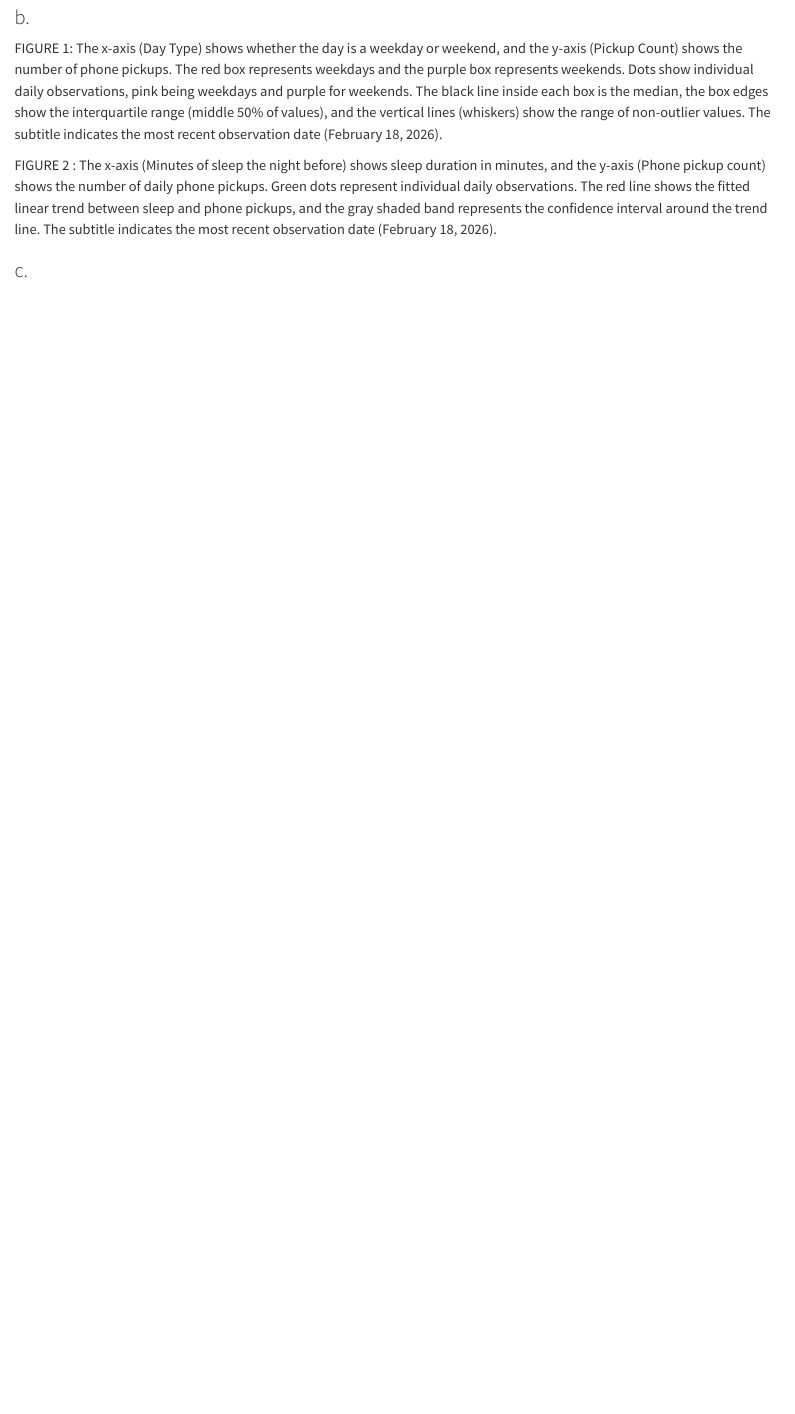
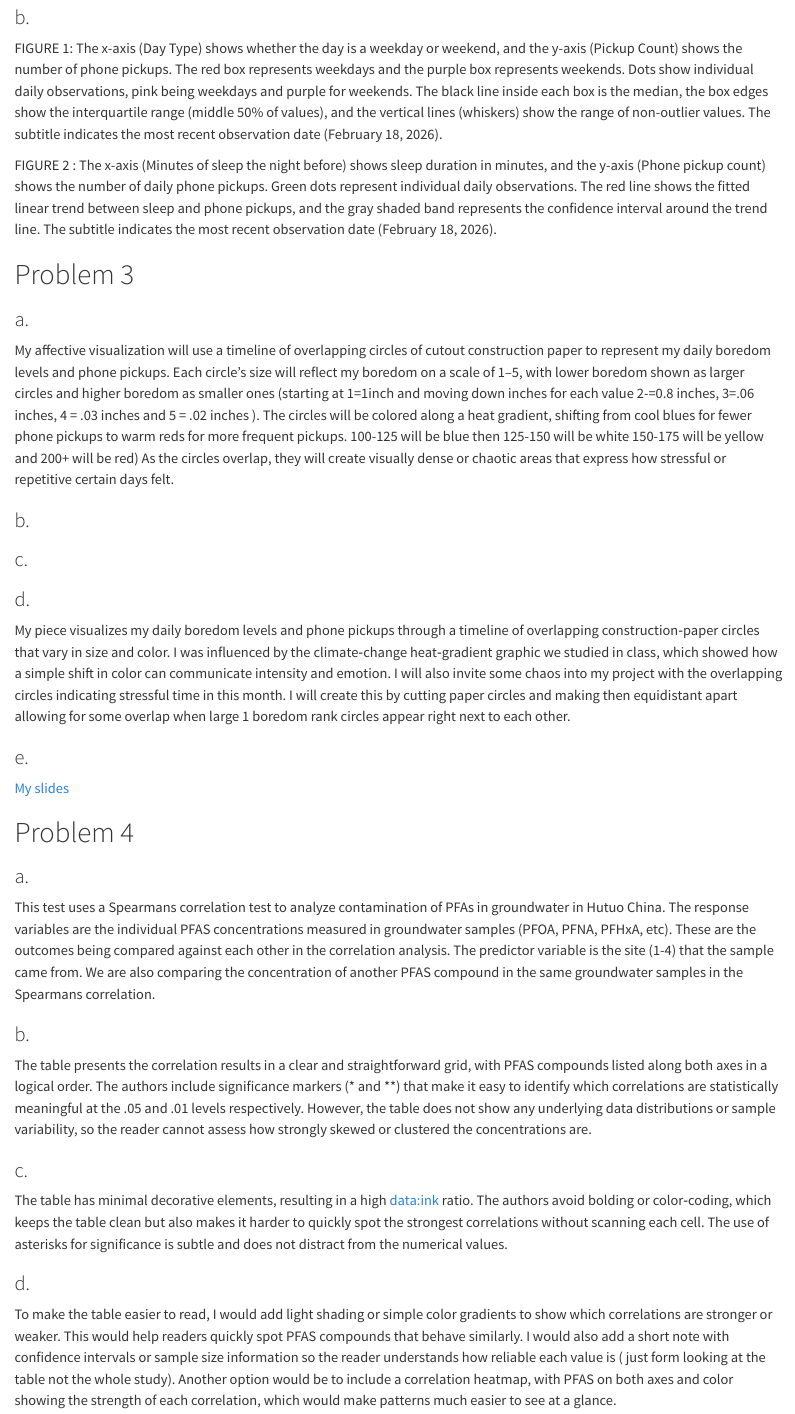
Before and after one commit to baranickkyra/ENVS-193DS_homework-03, a Quarto document (code/code.qmd): the page in a window 1100 px wide, from 3650 px down. Rendered offline with R 4.5, knitr and Pandoc in place of Quarto, with nearby package versions; code that draws random numbers runs with fixed seeds of ours; long lines of code are wrapped.

Commit message:
Adding information related to my statistical critique

```diff
--- a/code/code.qmd
+++ b/code/code.qmd
@@ -114,4 +114,38 @@ FIGURE 1: The x-axis (Day Type) shows whether the day is a weekday or weekend, a
 
 FIGURE 2 : The x-axis (Minutes of sleep the night before) shows sleep duration in minutes, and the y-axis (Phone pickup count) shows the number of daily phone pickups. Green dots represent individual daily observations. The red line shows the fitted linear trend between sleep and phone pickups, and the gray shaded band represents the confidence interval around the trend line. The subtitle indicates the most recent observation date (February 18, 2026).
 
+# Problem 3
+
+### a.
+
+My affective visualization will use a timeline of overlapping circles of cutout construction paper to represent my daily boredom levels and phone pickups. Each circle’s size will reflect my boredom on a scale of 1–5, with lower boredom shown as larger circles and higher boredom as smaller ones (starting at 1=1inch and moving down inches for each value 2-=0.8 inches, 3=.06 inches, 4 = .03 inches and 5 = .02 inches ). The circles will be colored along a heat gradient, shifting from cool blues for fewer phone pickups to warm reds for more frequent pickups. 100-125 will be blue then 125-150 will be white 150-175 will be yellow and 200+ will be red) As the circles overlap, they will create visually dense or chaotic areas that express how stressful or repetitive certain days felt.
+
+### b.
+
 ### c.
+
+### d.
+
+My piece visualizes my daily boredom levels and phone pickups through a timeline of overlapping construction‑paper circles that vary in size and color. I was influenced by the climate‑change heat‑gradient graphic we studied in class, which showed how a simple shift in color can communicate intensity and emotion. I will also invite some chaos into my project with the overlapping circles indicating stressful time in this month. I will create this by cutting paper circles and making then equidistant apart allowing for some overlap when large 1 boredom rank circles appear right next to each other.
+
+### e.
+
+[My slides](Boredom%20Scale%20Vs%20Phone%20pickups%20-%20Presentation)
+
+# Problem 4
+
+### a.
+
+This test uses a Spearmans correlation test to analyze contamination of PFAs in groundwater in Hutuo China. The response variables are the individual PFAS concentrations measured in groundwater samples (PFOA, PFNA, PFHxA, etc). These are the outcomes being compared against each other in the correlation analysis. The predictor variable is the site (1-4) that the sample came from. We are also comparing the concentration of another PFAS compound in the same groundwater samples in the Spearmans correlation.
+
+### b.
+
+The table presents the correlation results in a clear and straightforward grid, with PFAS compounds listed along both axes in a logical order. The authors include significance markers (\* and \*\*) that make it easy to identify which correlations are statistically meaningful at the .05 and .01 levels respectively. However, the table does not show any underlying data distributions or sample variability, so the reader cannot assess how strongly skewed or clustered the concentrations are.
+
+### c.
+
+The table has minimal decorative elements, resulting in a high data:ink ratio. The authors avoid bolding or color‑coding, which keeps the table clean but also makes it harder to quickly spot the strongest correlations without scanning each cell. The use of asterisks for significance is subtle and does not distract from the numerical values.
+
+### d.
+
+To make the table easier to read, I would add light shading or simple color gradients to show which correlations are stronger or weaker. This would help readers quickly spot PFAS compounds that behave similarly. I would also add a short note with confidence intervals or sample size information so the reader understands how reliable each value is ( just form looking at the table not the whole study). Another option would be to include a correlation heatmap, with PFAS on both axes and color showing the strength of each correlation, which would make patterns much easier to see at a glance.
```
